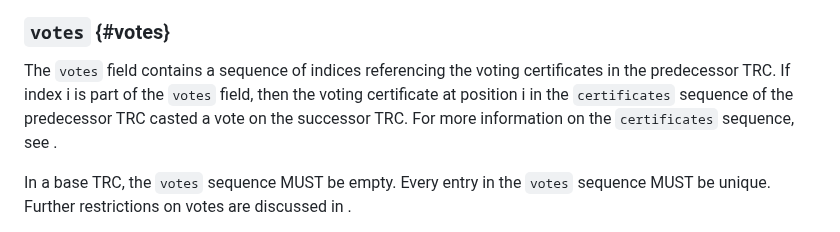
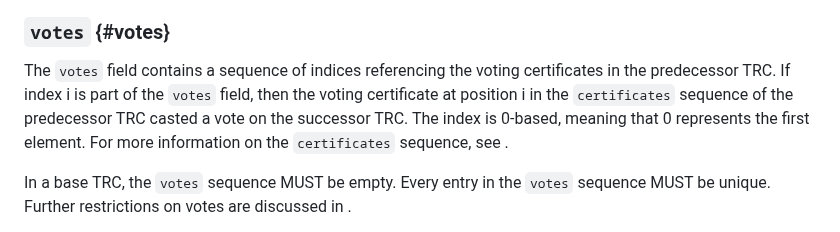
Before and after one commit to scionassociation/scion-cppki_I-D, a Markdown page: draft-dekater-scion-pki.md, the part around the change. Rendered like a GitHub page.

Commit message:
clarify that voting field contains a 0-based index

```diff
--- a/draft-dekater-scion-pki.md
+++ b/draft-dekater-scion-pki.md
@@ -741,7 +741,7 @@ Note that a trust reset represents a special use case where a new base TRC is cr
 
 ### `votes` {#votes}
 
-The `votes` field contains a sequence of indices referencing the voting certificates in the predecessor TRC. If index i is part of the `votes` field, then the voting certificate at position i in the `certificates` sequence of the predecessor TRC casted a vote on the successor TRC. For more information on the `certificates` sequence, see [](#cert).
+The `votes` field contains a sequence of indices referencing the voting certificates in the predecessor TRC. If index i is part of the `votes` field, then the voting certificate at position i in the `certificates` sequence of the predecessor TRC casted a vote on the successor TRC. The index is 0-based, meaning that 0 represents the first element. For more information on the `certificates` sequence, see [](#cert).
 
 In a base TRC, the `votes` sequence MUST be empty.
 Every entry in the `votes` sequence MUST be unique.
```
